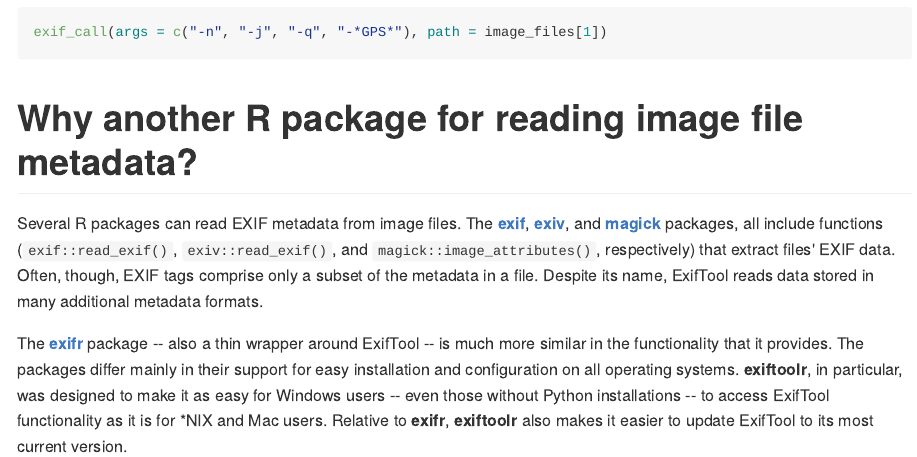
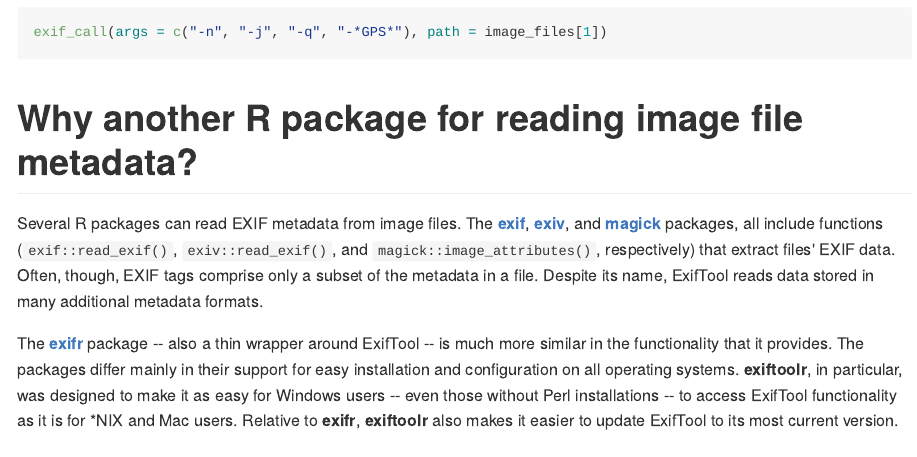
Before and after one commit to JoshOBrien/exiftoolr, an R Markdown document (README.Rmd): the page in a window 1100 px wide, from 3430 px down. The pictures show the output file README.md that the author committed with the source, drawn offline in the style of GitHub; long lines of code are wrapped; badge pictures from the web are left out.

Commit message:
docs: fix Python to Perl in README

```diff
--- a/README.Rmd
+++ b/README.Rmd
@@ -169,7 +169,7 @@
 functionality that it provides. The packages differ mainly in their
 support for easy installation and configuration on all operating
 systems. **exiftoolr**, in particular, was designed to make it as easy
-for Windows users -- even those without Python installations -- to
+for Windows users -- even those without Perl installations -- to
 access ExifTool functionality as it is for *NIX and Mac
 users. Relative to **exifr**, **exiftoolr** also makes it easier to
 update ExifTool to its most current version.
```
Also changed, not shown: README.md.
